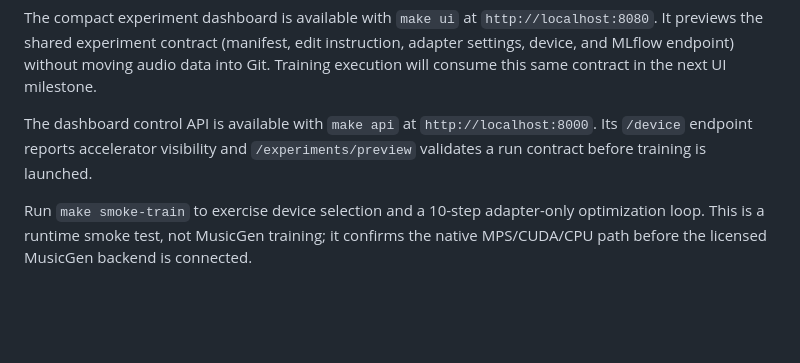
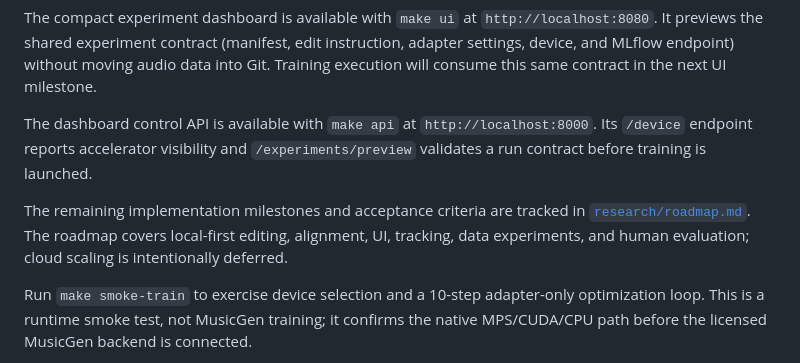
Before and after one commit to moseskim1027/text-music-editing-alignment, a Markdown page: README.md, the part around the change. GitHub-like rendering; blank space fills up the shorter version.

Commit message:
add local-first research roadmap (#39)

```diff
--- a/README.md
+++ b/README.md
@@ -106,6 +106,8 @@ The compact experiment dashboard is available with `make ui` at `http://localhos
 
 The dashboard control API is available with `make api` at `http://localhost:8000`. Its `/device` endpoint reports accelerator visibility and `/experiments/preview` validates a run contract before training is launched.
 
+The remaining implementation milestones and acceptance criteria are tracked in [`research/roadmap.md`](research/roadmap.md). The roadmap covers local-first editing, alignment, UI, tracking, data experiments, and human evaluation; cloud scaling is intentionally deferred.
+
 Run `make smoke-train` to exercise device selection and a 10-step adapter-only optimization loop. This is a runtime smoke test, not MusicGen training; it confirms the native MPS/CUDA/CPU path before the licensed MusicGen backend is connected.
 
 Run `make musicgen-check` to verify access to `facebook/musicgen-small` and its processor without loading model weights. The checkpoint preflight deliberately precedes real training because plain MusicGen is text-to-music; the source-audio editing conditioning path must be validated before adapter optimization.
```
Also changed, not shown: research/roadmap.md (added, +31 -0 lines).
